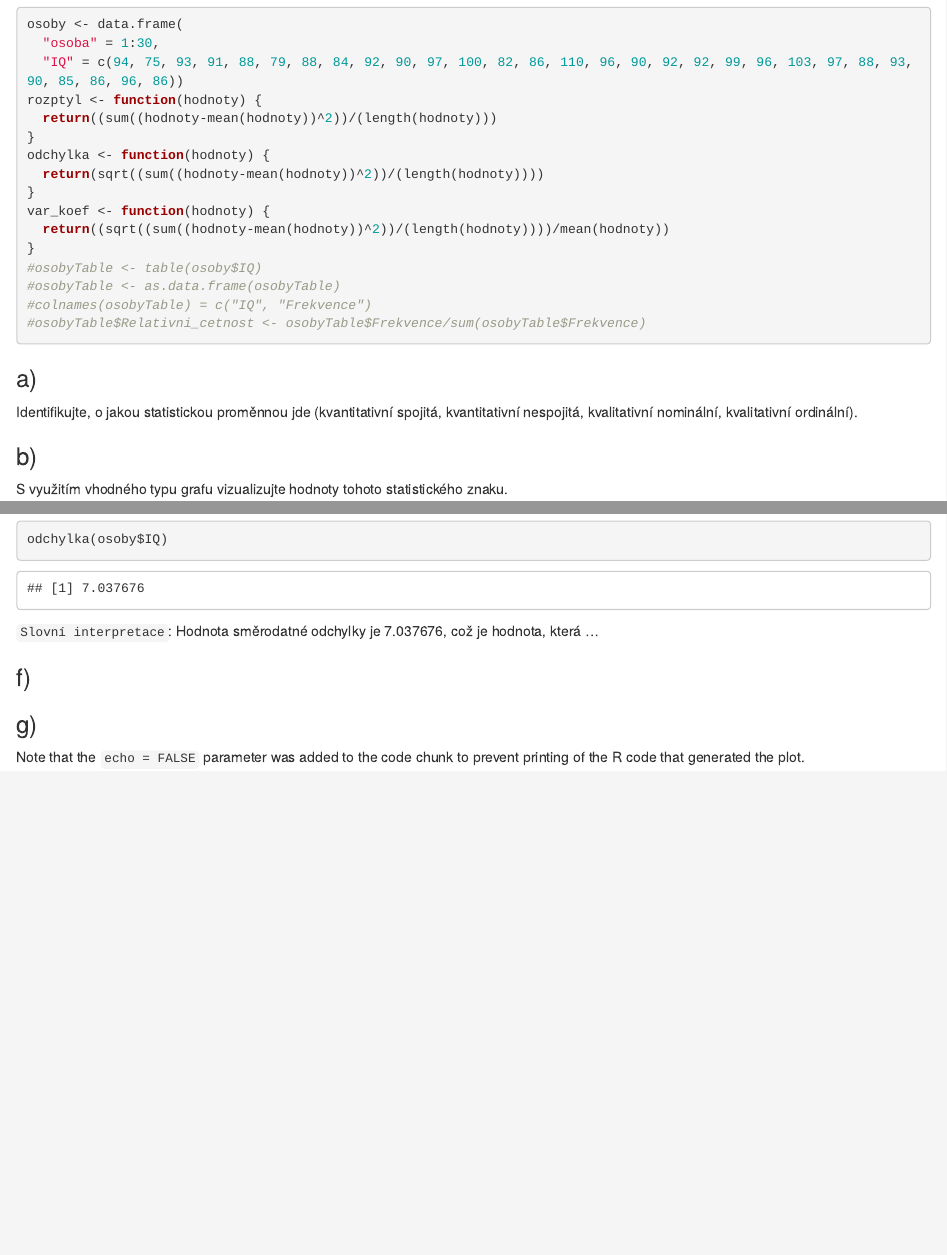
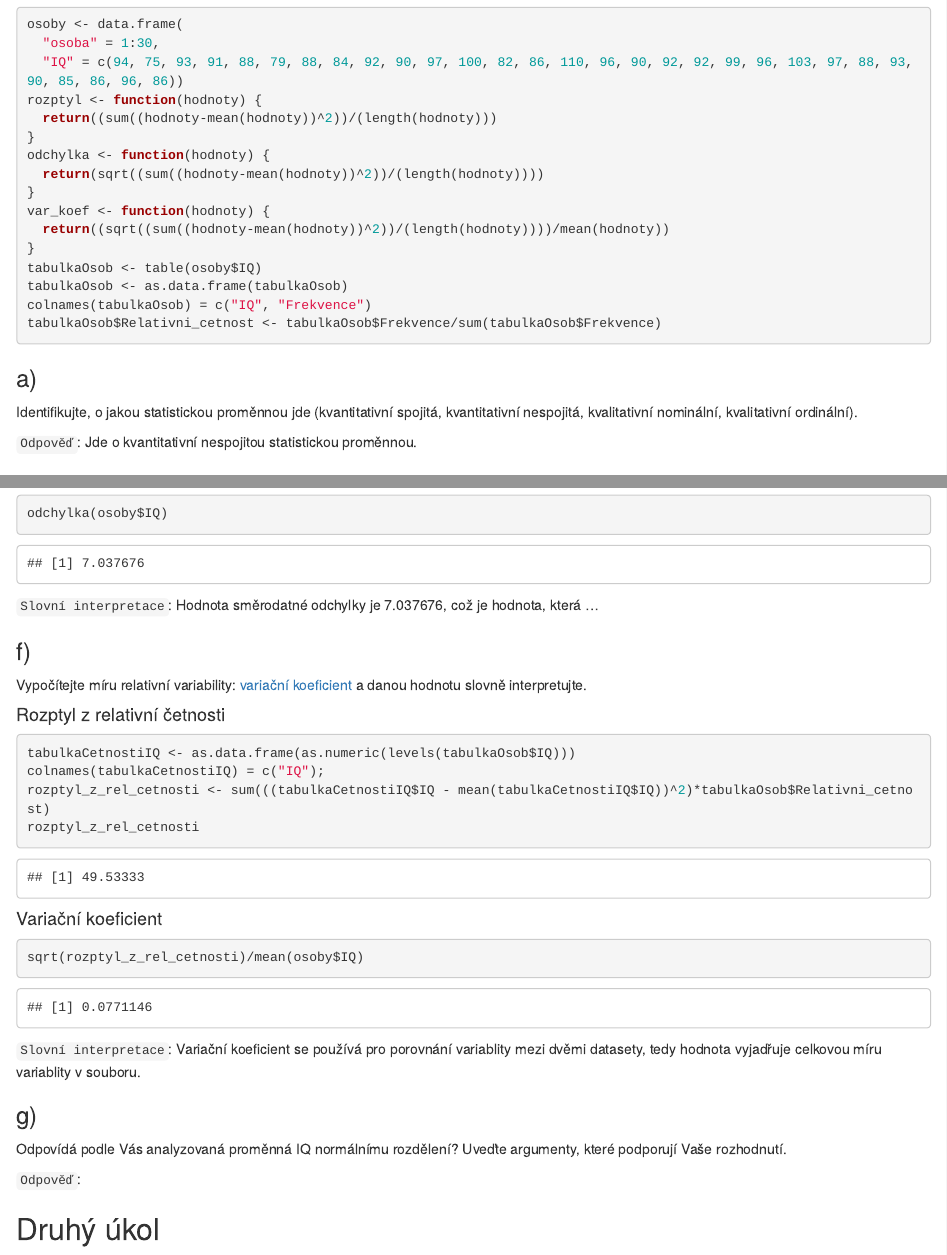
Before and after one commit to MichalMoudry/r-scripts, an R Markdown document (Test 1/moum02_test1.Rmd): the page in a window 1100 px wide, from 350 px down, and a second part further down, joined at a grey line. Rendered offline with R 4.5, knitr and Pandoc, with nearby package versions.

Commit message:
Změny v prvním cvičení v prvním testu

````diff
--- a/Test 1/moum02_test1.Rmd
+++ b/Test 1/moum02_test1.Rmd
@@ -29,13 +29,15 @@ odchylka <- function(hodnoty) {
 var_koef <- function(hodnoty) {
   return((sqrt((sum((hodnoty-mean(hodnoty))^2))/(length(hodnoty))))/mean(hodnoty))
 }
-#osobyTable <- table(osoby$IQ)
-#osobyTable <- as.data.frame(osobyTable)
-#colnames(osobyTable) = c("IQ", "Frekvence")
-#osobyTable$Relativni_cetnost <- osobyTable$Frekvence/sum(osobyTable$Frekvence)
+tabulkaOsob <- table(osoby$IQ)
+tabulkaOsob <- as.data.frame(tabulkaOsob)
+colnames(tabulkaOsob) = c("IQ", "Frekvence")
+tabulkaOsob$Relativni_cetnost <- tabulkaOsob$Frekvence/sum(tabulkaOsob$Frekvence)
 ```
 ### a)
 Identifikujte, o jakou statistickou proměnnou jde (kvantitativní spojitá, kvantitativní nespojitá, kvalitativní nominální, kvalitativní ordinální).
+
+`Odpověď`: Jde o kvantitativní nespojitou statistickou proměnnou.
 
 ### b)
 S využitím vhodného typu grafu vizualizujte hodnoty tohoto statistického znaku.
@@ -131,9 +133,25 @@ odchylka(osoby$IQ)
 `Slovní interpretace`: Hodnota směrodatné odchylky je 7.037676, což je hodnota, která ...
 
 ### f)
+Vypočítejte míru relativní variability: [variační koeficient](#variační-koeficient) a danou hodnotu slovně interpretujte.
+
+#### Rozptyl z relativní četnosti
 ```{r}
+tabulkaCetnostiIQ <- as.data.frame(as.numeric(levels(tabulkaOsob$IQ)))
+colnames(tabulkaCetnostiIQ) = c("IQ");
+rozptyl_z_rel_cetnosti <- sum(((tabulkaCetnostiIQ$IQ - mean(tabulkaCetnostiIQ$IQ))^2)*tabulkaOsob$Relativni_cetnost)
+rozptyl_z_rel_cetnosti
 ```
 
+#### Variační koeficient
+```{r}
+sqrt(rozptyl_z_rel_cetnosti)/mean(osoby$IQ)
+```
+`Slovní interpretace`: Variační koeficient se používá pro porovnání variablity mezi dvěmi datasety, tedy hodnota vyjadřuje celkovou míru variablity v souboru.
+
 ### g)
+Odpovídá podle Vás analyzovaná proměnná IQ normálnímu rozdělení? Uveďte argumenty, které podporují Vaše rozhodnutí.
 
-Note that the `echo = FALSE` parameter was added to the code chunk to prevent printing of the R code that generated the plot.
+`Odpověď`:
+
+## Druhý úkol
````
Also changed, not shown: Test 1/moum02_test1.html.
